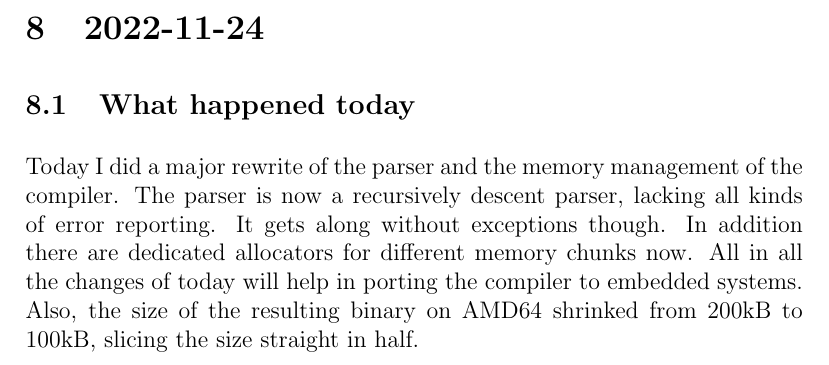
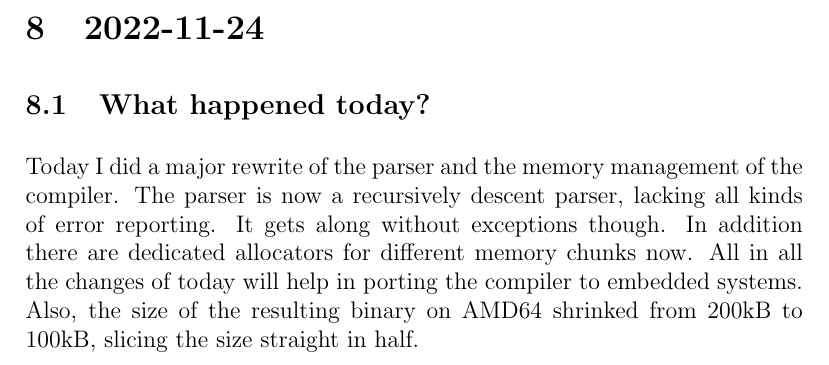
Before and after one commit to tgesthuizen/lyn, a LaTeX document (docs/logbook.tex): part of page 12 of 12, cut so that both start at the same text. Compiled offline with pdfLaTeX.

Commit message:
Add missing question mark

```diff
--- a/docs/logbook.tex
+++ b/docs/logbook.tex
@@ -455,7 +455,7 @@ Thumb1 instructions.
 
 \section{2022-11-24}
 
-\subsection{What happened today}
+\subsection{What happened today?}
 
 Today I did a major rewrite of the parser and the memory management of
 the compiler.
```
